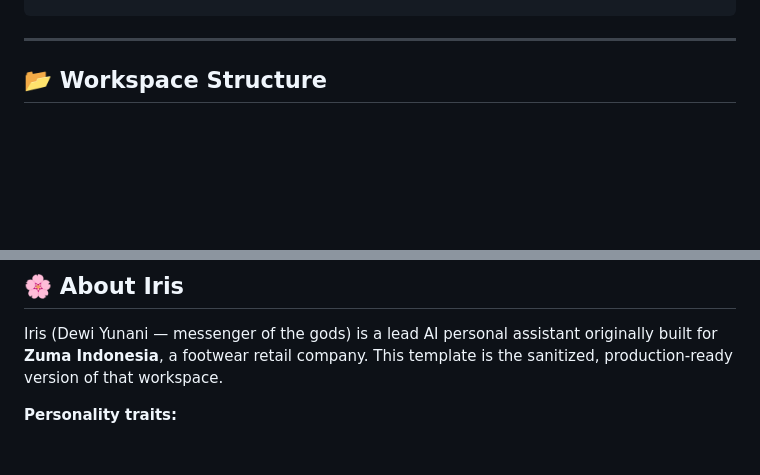
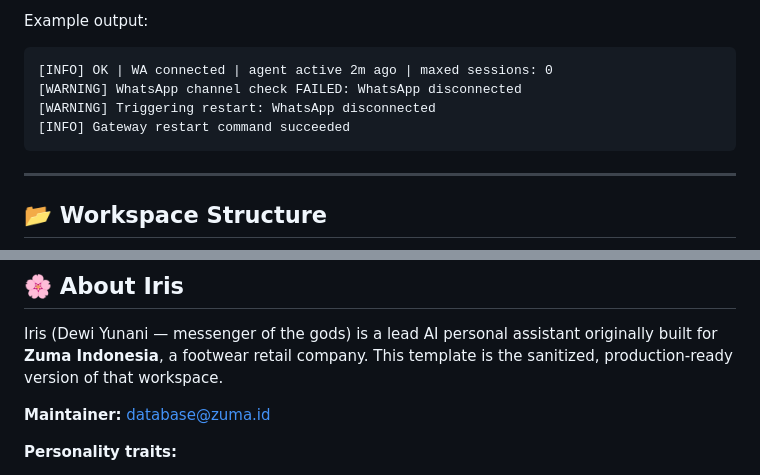
Before and after one commit to database-zuma/iris-openclaw-template, a Markdown page: README.md, 2 parts joined by grey strips. Drawn GitHub-style; blank space fills up the shorter version.

````diff
--- a/README.md
+++ b/README.md
@@ -76,3 +168,9 @@ openclaw tui            # Launch the text UI
+Example output:
+```
+[INFO] OK | WA connected | agent active 2m ago | maxed sessions: 0
+[WARNING] WhatsApp channel check FAILED: WhatsApp disconnected
+[WARNING] Triggering restart: WhatsApp disconnected
+[INFO] Gateway restart command succeeded
 ```
 
 ---
@@ -236,6 +334,8 @@ MIT License — Free to use, modify, and distribute.
 
 Iris (Dewi Yunani — messenger of the gods) is a lead AI personal assistant originally built for **Zuma Indonesia**, a footwear retail company. This template is the sanitized, production-ready version of that workspace.
 
+**Maintainer:** database@zuma.id
+
 **Personality traits:**
 - Clear, concise, no-nonsense communication
 - Proactive but respects boundaries
````
Also changed, not shown: other parts of README.md (+92 -0 lines).
